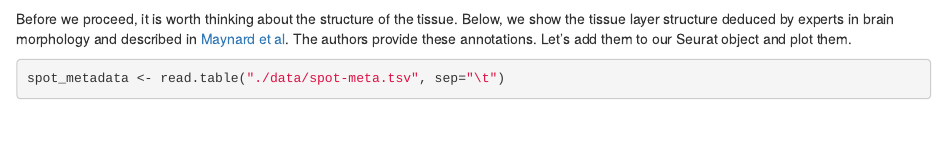
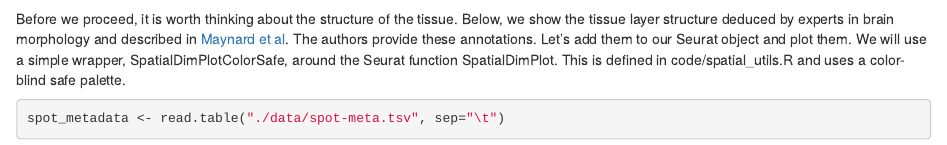
Before and after one commit to smcclatchy/spatial-transcriptomics, an R Markdown document (episodes/feature-selection-dimensionality-reduction-clustering.Rmd): the page in a window 1100 px wide, from 2340 px down. Rendered offline with R 4.5, knitr and Pandoc, with nearby package versions; some code elsewhere in the file could not run offline.

Commit message:
Update feature-selection-dimensionality-reduction-clustering.Rmd
Brief description of SpatialDimPlotColorSafe, so students aren't confused.

````diff
--- a/episodes/feature-selection-dimensionality-reduction-clustering.Rmd
+++ b/episodes/feature-selection-dimensionality-reduction-clustering.Rmd
@@ -195,7 +195,7 @@ Below, we show the tissue layer structure deduced by experts in brain morphology
 and described in
 [Maynard et al](https://www.nature.com/articles/s41593-020-00787-0){alt.text="Maynard et al"}.
 The authors provide these annotations. Let's add them to our Seurat object and plot
-them.
+them. We will use a simple wrapper, SpatialDimPlotColorSafe, around the Seurat function SpatialDimPlot. This is defined in code/spatial_utils.R and uses a color-blind safe palette.
 
 ```{r}
 spot_metadata <- read.table("./data/spot-meta.tsv", sep="\t")
````
